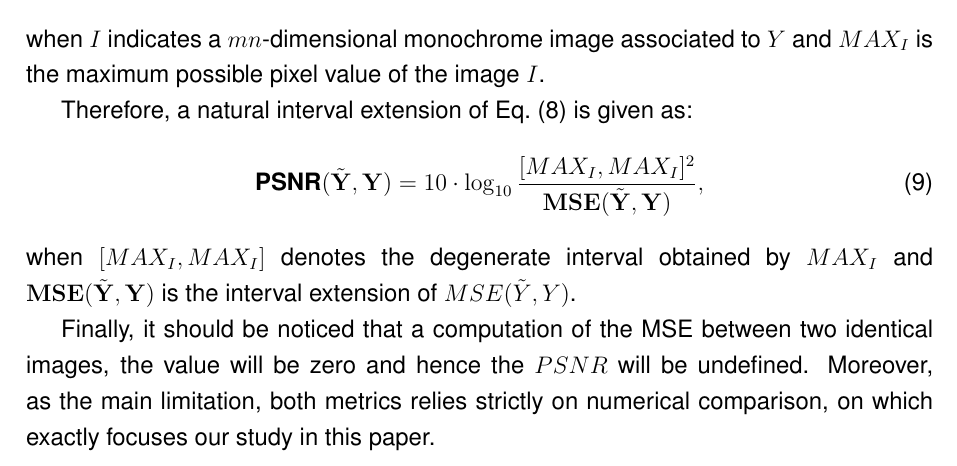
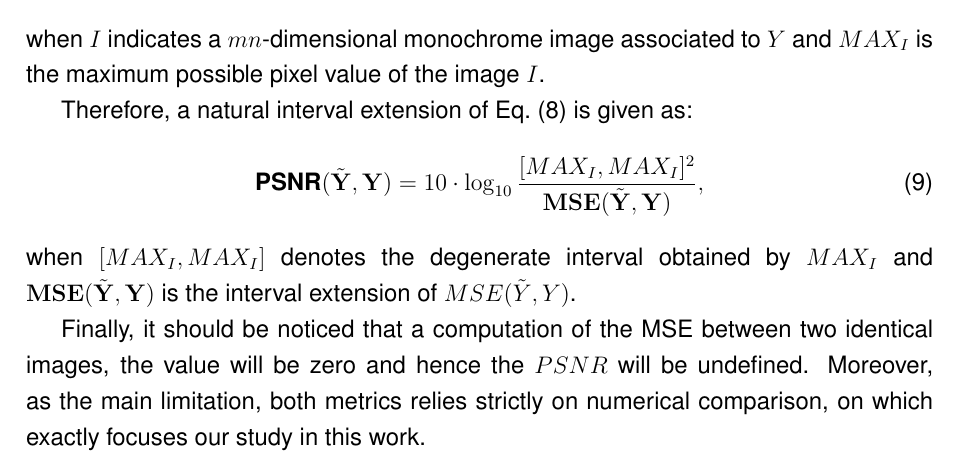
Before and after one commit to fireapache/Grad-Thesis, a LaTeX thesis (monografia.tex): part of page 14 of 61, cut so that both start at the same text. Compiled offline with pdfLaTeX; the source files are stored in an older character set and shown here as Unicode; a missing bibliography style is replaced by a similar one.

Commit message:
Changing 'paper' for 'work'

```diff
--- a/monografia.tex
+++ b/monografia.tex
@@ -304,7 +304,7 @@ Therefore, a natural interval extension of Eq.~(\ref{eq-8a}) is given as:
 \end{equation}
 when $[MAX_I,MAX_I]$ denotes the degenerate interval obtained by $MAX_I$ and $\mathbf{MSE}(\tilde{\mathbf{Y}}, \mathbf{Y})$ is the interval extension of $MSE(\tilde{Y},Y)$.
 
-Finally, it should be noticed that a computation of the MSE between two identical images, the value will be zero and hence the $PSNR$ will be undefined. Moreover, as the main limitation, both metrics relies strictly on numerical comparison, on which  exactly focuses our study in this paper.
+Finally, it should be noticed that a computation of the MSE between two identical images, the value will be zero and hence the $PSNR$ will be undefined. Moreover, as the main limitation, both metrics relies strictly on numerical comparison, on which exactly focuses our study in this work.
 
 \section{C-XSC Library} \label{sec:intext}
 
```
Also changed, not shown: monografia.tex (2 more changed lines).
